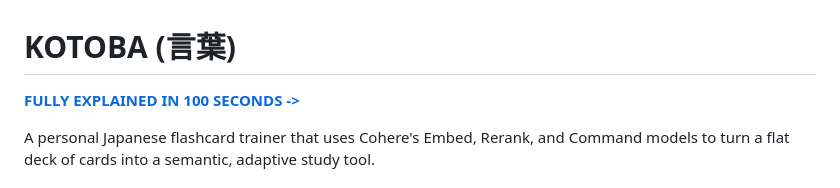
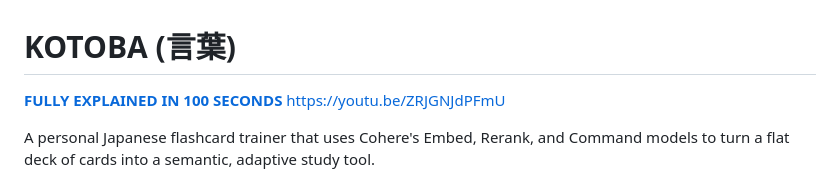
Before and after one commit to dinoa7/KOTOBA, a Markdown page: README.md, the part around the change. Drawn GitHub-style.

Commit message:
Update video link formatting in README
Removed the arrow from the video link and added a duplicate link.

```diff
--- a/README.md
+++ b/README.md
@@ -1,6 +1,7 @@
 # KOTOBA (言葉)
 
-**[FULLY EXPLAINED IN 100 SECONDS ->](https://youtu.be/ZRJGNJdPFmU)**
+**[FULLY EXPLAINED IN 100 SECONDS](https://youtu.be/ZRJGNJdPFmU)**
+https://youtu.be/ZRJGNJdPFmU
 
 A personal Japanese flashcard trainer that uses Cohere's Embed, Rerank, and
 Command models to turn a flat deck of cards into a semantic, adaptive study
```
